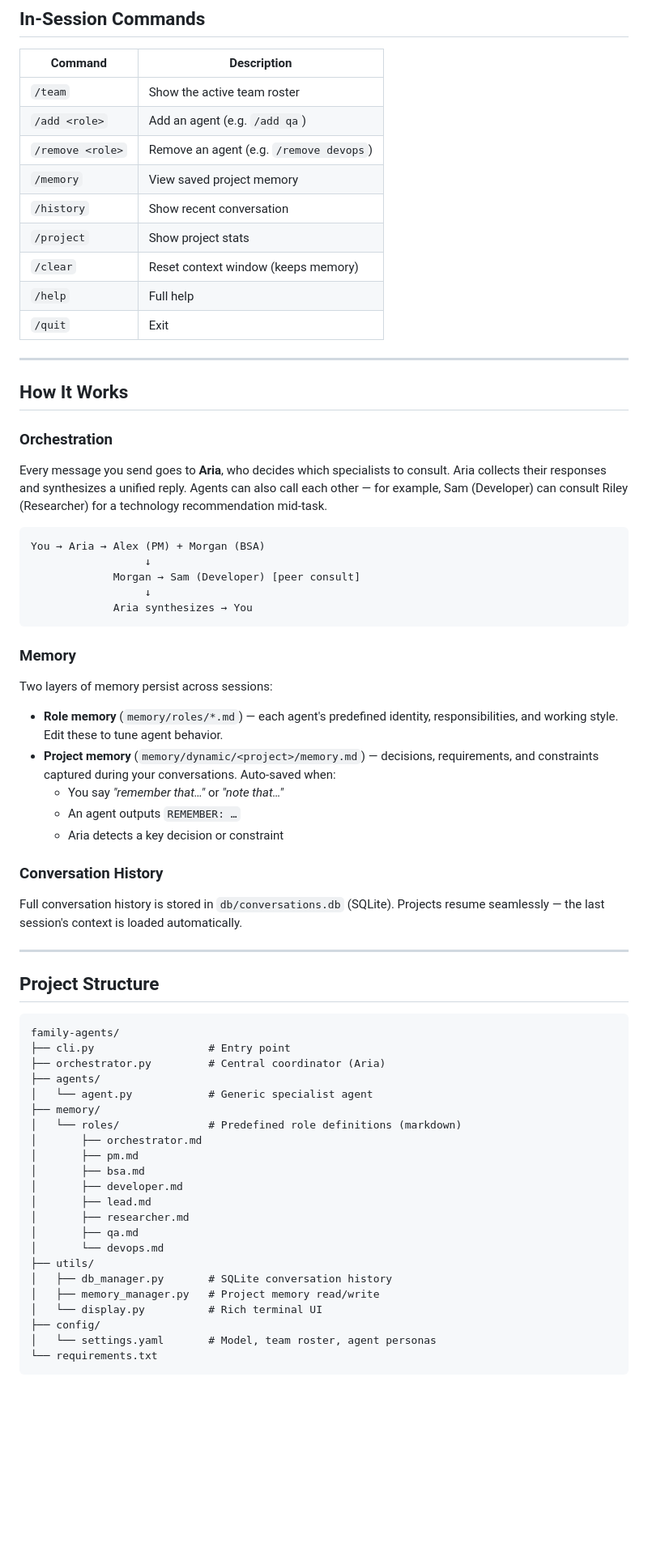
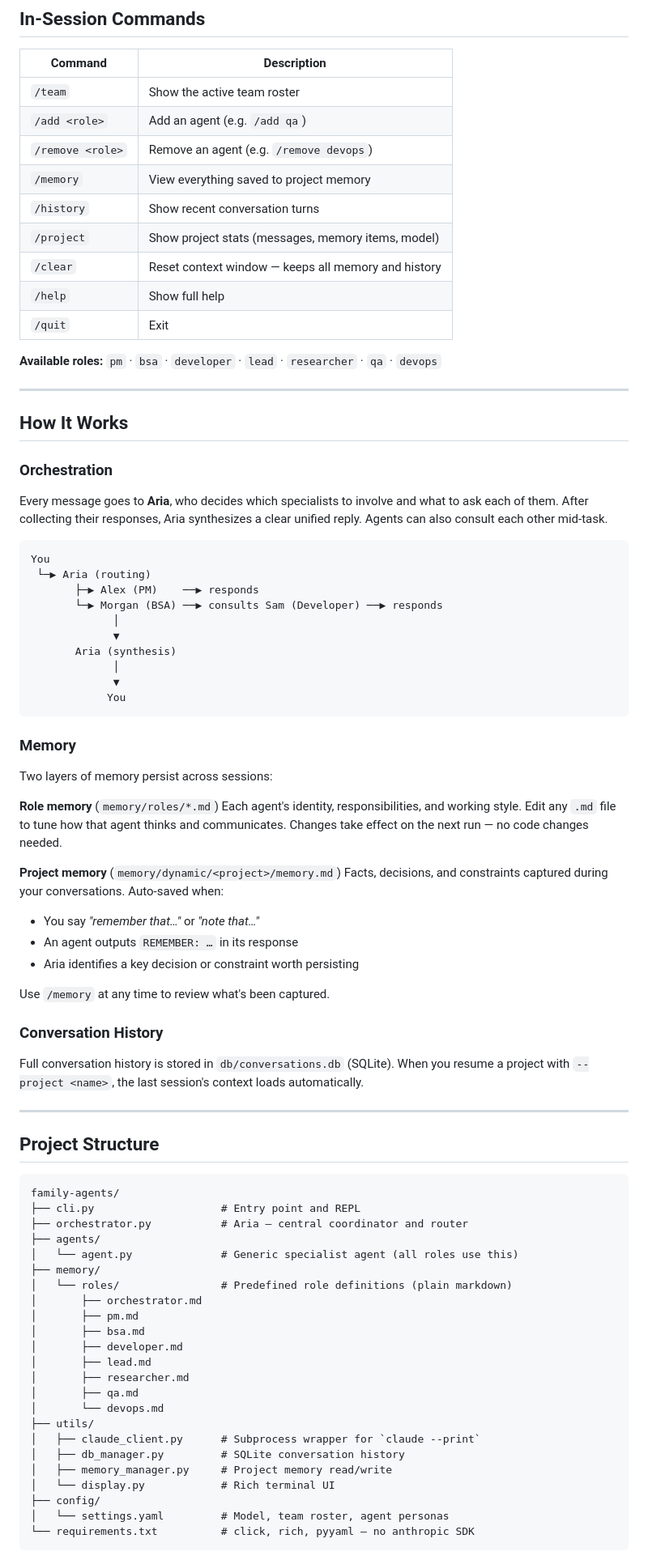
Before and after one commit to keyurnandu/family-agents, a Markdown page: README.md, the part around one of its changes. Shown at 81% size. Rendered like a GitHub page; blank space fills up the shorter version.

````diff
--- a/README.md
+++ b/README.md
@@ -68,39 +80,54 @@ python cli.py --model claude-opus-4-7
 | `/team` | Show the active team roster |
 | `/add <role>` | Add an agent (e.g. `/add qa`) |
 | `/remove <role>` | Remove an agent (e.g. `/remove devops`) |
-| `/memory` | View saved project memory |
-| `/history` | Show recent conversation |
-| `/project` | Show project stats |
-| `/clear` | Reset context window (keeps memory) |
-| `/help` | Full help |
+| `/memory` | View everything saved to project memory |
+| `/history` | Show recent conversation turns |
+| `/project` | Show project stats (messages, memory items, model) |
+| `/clear` | Reset context window — keeps all memory and history |
+| `/help` | Show full help |
 | `/quit` | Exit |
+
+**Available roles:** `pm` · `bsa` · `developer` · `lead` · `researcher` · `qa` · `devops`
 
 ---
 
 ## How It Works
 
 ### Orchestration
-Every message you send goes to **Aria**, who decides which specialists to consult. Aria collects their responses and synthesizes a unified reply. Agents can also call each other — for example, Sam (Developer) can consult Riley (Researcher) for a technology recommendation mid-task.
+
+Every message goes to **Aria**, who decides which specialists to involve and what to ask each of them. After collecting their responses, Aria synthesizes a clear unified reply. Agents can also consult each other mid-task.
 
 ```
-You → Aria → Alex (PM) + Morgan (BSA)
-                  ↓
-             Morgan → Sam (Developer) [peer consult]
-                  ↓
-             Aria synthesizes → You
+You
+ └─▶ Aria (routing)
+       ├─▶ Alex (PM)    ──▶ responds
+       └─▶ Morgan (BSA) ──▶ consults Sam (Developer) ──▶ responds
+             │
+             ▼
+       Aria (synthesis)
+             │
+             ▼
+            You
 ```
 
 ### Memory
+
 Two layers of memory persist across sessions:
 
-- **Role memory** (`memory/roles/*.md`) — each agent's predefined identity, responsibilities, and working style. Edit these to tune agent behavior.
-- **Project memory** (`memory/dynamic/<project>/memory.md`) — decisions, requirements, and constraints captured during your conversations. Auto-saved when:
-  - You say *"remember that…"* or *"note that…"*
-  - An agent outputs `REMEMBER: …`
-  - Aria detects a key decision or constraint
+**Role memory** (`memory/roles/*.md`)
+Each agent's identity, responsibilities, and working style. Edit any `.md` file to tune how that agent thinks and communicates. Changes take effect on the next run — no code changes needed.
+
+**Project memory** (`memory/dynamic/<project>/memory.md`)
+Facts, decisions, and constraints captured during your conversations. Auto-saved when:
+- You say *"remember that…"* or *"note that…"*
+- An agent outputs `REMEMBER: …` in its response
+- Aria identifies a key decision or constraint worth persisting
+
+Use `/memory` at any time to review what's been captured.
 
 ### Conversation History
-Full conversation history is stored in `db/conversations.db` (SQLite). Projects resume seamlessly — the last session's context is loaded automatically.
+
+Full conversation history is stored in `db/conversations.db` (SQLite). When you resume a project with `--project <name>`, the last session's context loads automatically.
 
 ---
 
@@ -108,12 +135,12 @@ Full conversation history is stored in `db/conversations.db` (SQLite). Projects
 
 ```
 family-agents/
-├── cli.py                  # Entry point
-├── orchestrator.py         # Central coordinator (Aria)
+├── cli.py                    # Entry point and REPL
+├── orchestrator.py           # Aria — central coordinator and router
 ├── agents/
-│   └── agent.py            # Generic specialist agent
+│   └── agent.py              # Generic specialist agent (all roles use this)
 ├── memory/
-│   └── roles/              # Predefined role definitions (markdown)
+│   └── roles/                # Predefined role definitions (plain markdown)
 │       ├── orchestrator.md
 │       ├── pm.md
 │       ├── bsa.md
@@ -123,11 +150,12 @@ family-agents/
 │       ├── qa.md
 │       └── devops.md
 ├── utils/
-│   ├── db_manager.py       # SQLite conversation history
-│   ├── memory_manager.py   # Project memory read/write
-│   └── display.py          # Rich terminal UI
+│   ├── claude_client.py      # Subprocess wrapper for `claude --print`
+│   ├── db_manager.py         # SQLite conversation history
+│   ├── memory_manager.py     # Project memory read/write
+│   └── display.py            # Rich terminal UI
 ├── config/
-│   └── settings.yaml       # Model, team roster, agent personas
-└── requirements.txt
+│   └── settings.yaml         # Model, team roster, agent personas
+└── requirements.txt          # click, rich, pyyaml — no anthropic SDK
 ```
 
````
Also changed, not shown: other parts of README.md (+80 -35 lines).
